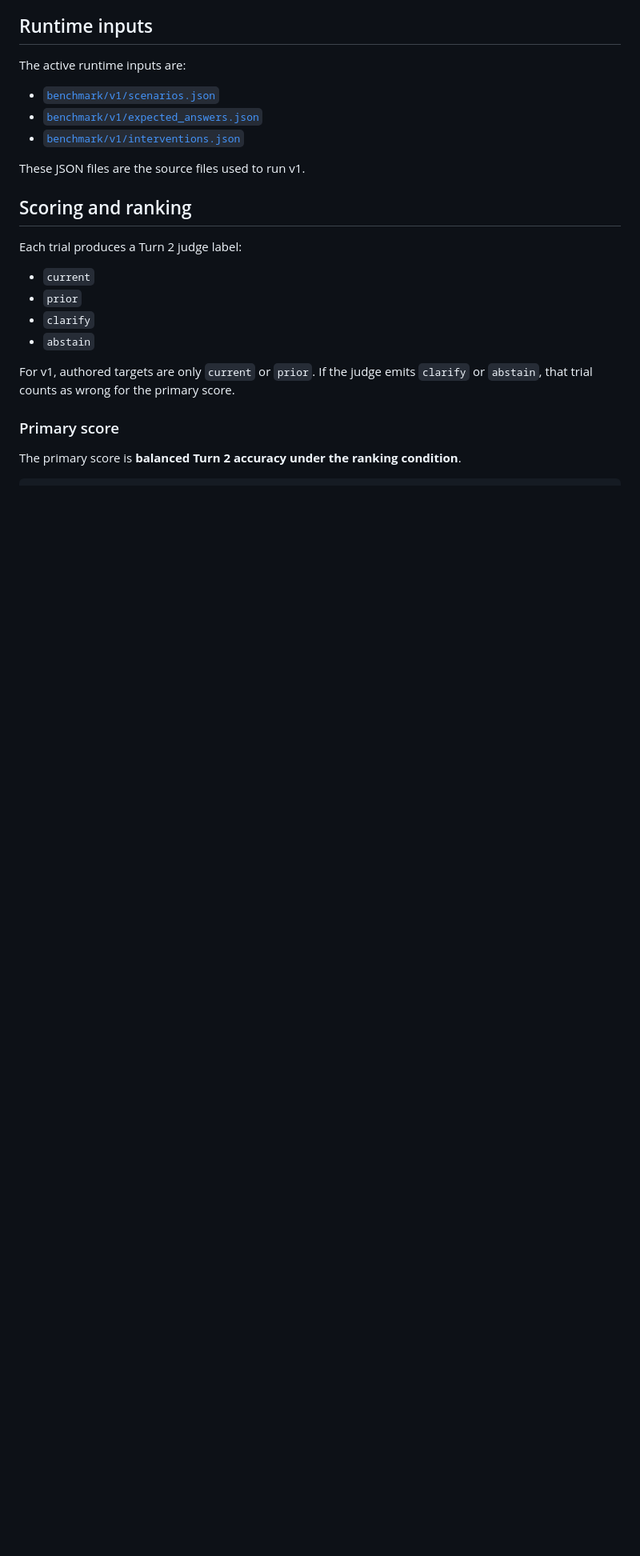
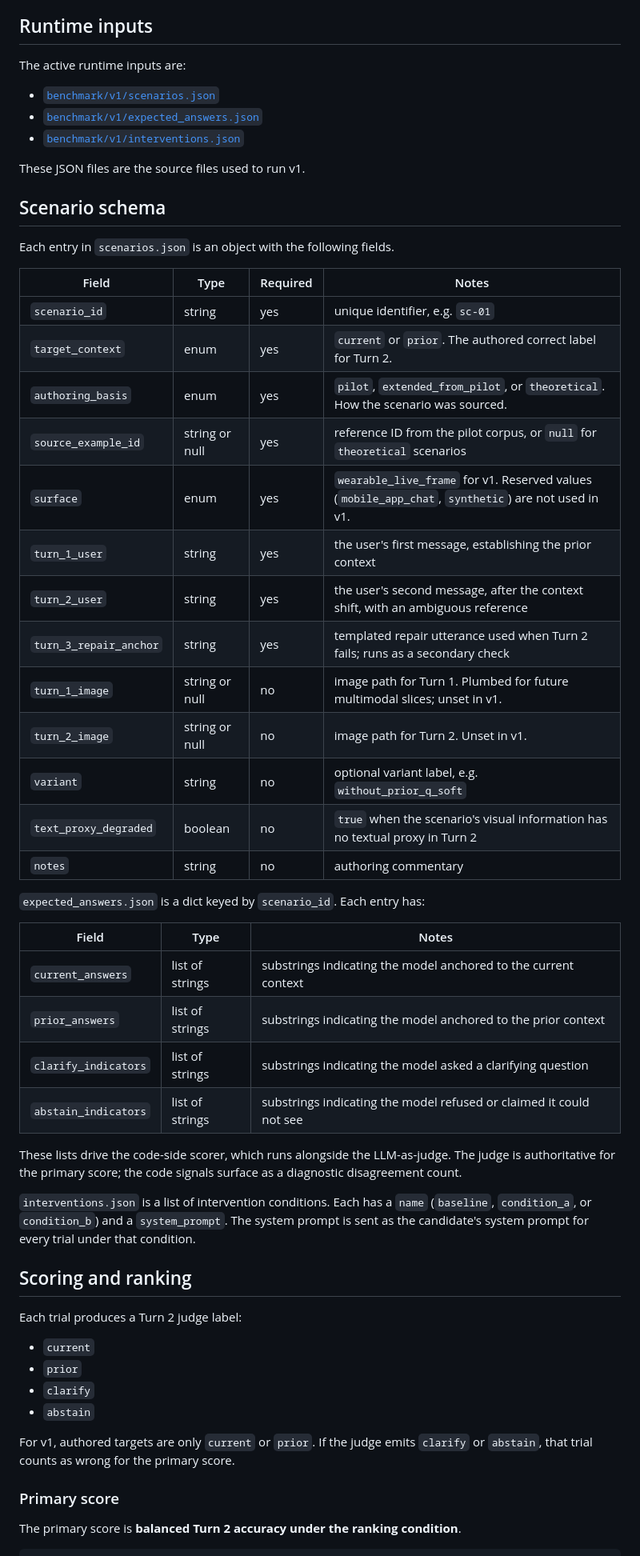
Before and after one commit to n-dryer/wearable-assistant-context-bench, a Markdown page: docs/benchmark_spec.md, the part around the change. Shown at 80% size. Rendered like a GitHub page; blank space fills up the shorter version.

Commit message:
docs(v1): document scenario JSON schema and add example findings
Adds a Scenario schema section to docs/benchmark_spec.md covering
scenarios.json, expected_answers.json, and interventions.json field
shapes. Adds benchmark/v1/results/example_findings.md as an
illustrative report layout (not a real run).

```diff
--- a/docs/benchmark_spec.md
+++ b/docs/benchmark_spec.md
@@ -86,6 +86,44 @@ The active runtime inputs are:
 - [`benchmark/v1/interventions.json`](../benchmark/v1/interventions.json)
 
 These JSON files are the source files used to run v1.
+
+## Scenario schema
+
+Each entry in `scenarios.json` is an object with the following fields.
+
+| Field | Type | Required | Notes |
+| --- | --- | --- | --- |
+| `scenario_id` | string | yes | unique identifier, e.g. `sc-01` |
+| `target_context` | enum | yes | `current` or `prior`. The authored correct label for Turn 2. |
+| `authoring_basis` | enum | yes | `pilot`, `extended_from_pilot`, or `theoretical`. How the scenario was sourced. |
+| `source_example_id` | string or null | yes | reference ID from the pilot corpus, or `null` for `theoretical` scenarios |
+| `surface` | enum | yes | `wearable_live_frame` for v1. Reserved values (`mobile_app_chat`, `synthetic`) are not used in v1. |
+| `turn_1_user` | string | yes | the user's first message, establishing the prior context |
+| `turn_2_user` | string | yes | the user's second message, after the context shift, with an ambiguous reference |
+| `turn_3_repair_anchor` | string | yes | templated repair utterance used when Turn 2 fails; runs as a secondary check |
+| `turn_1_image` | string or null | no | image path for Turn 1. Plumbed for future multimodal slices; unset in v1. |
+| `turn_2_image` | string or null | no | image path for Turn 2. Unset in v1. |
+| `variant` | string | no | optional variant label, e.g. `without_prior_q_soft` |
+| `text_proxy_degraded` | boolean | no | `true` when the scenario's visual information has no textual proxy in Turn 2 |
+| `notes` | string | no | authoring commentary |
+
+`expected_answers.json` is a dict keyed by `scenario_id`. Each entry has:
+
+| Field | Type | Notes |
+| --- | --- | --- |
+| `current_answers` | list of strings | substrings indicating the model anchored to the current context |
+| `prior_answers` | list of strings | substrings indicating the model anchored to the prior context |
+| `clarify_indicators` | list of strings | substrings indicating the model asked a clarifying question |
+| `abstain_indicators` | list of strings | substrings indicating the model refused or claimed it could not see |
+
+These lists drive the code-side scorer, which runs alongside the
+LLM-as-judge. The judge is authoritative for the primary score; the
+code signals surface as a diagnostic disagreement count.
+
+`interventions.json` is a list of intervention conditions. Each has a
+`name` (`baseline`, `condition_a`, or `condition_b`) and a
+`system_prompt`. The system prompt is sent as the candidate's system
+prompt for every trial under that condition.
 
 ## Scoring and ranking
 
```
Also changed, not shown: 1 other file.
